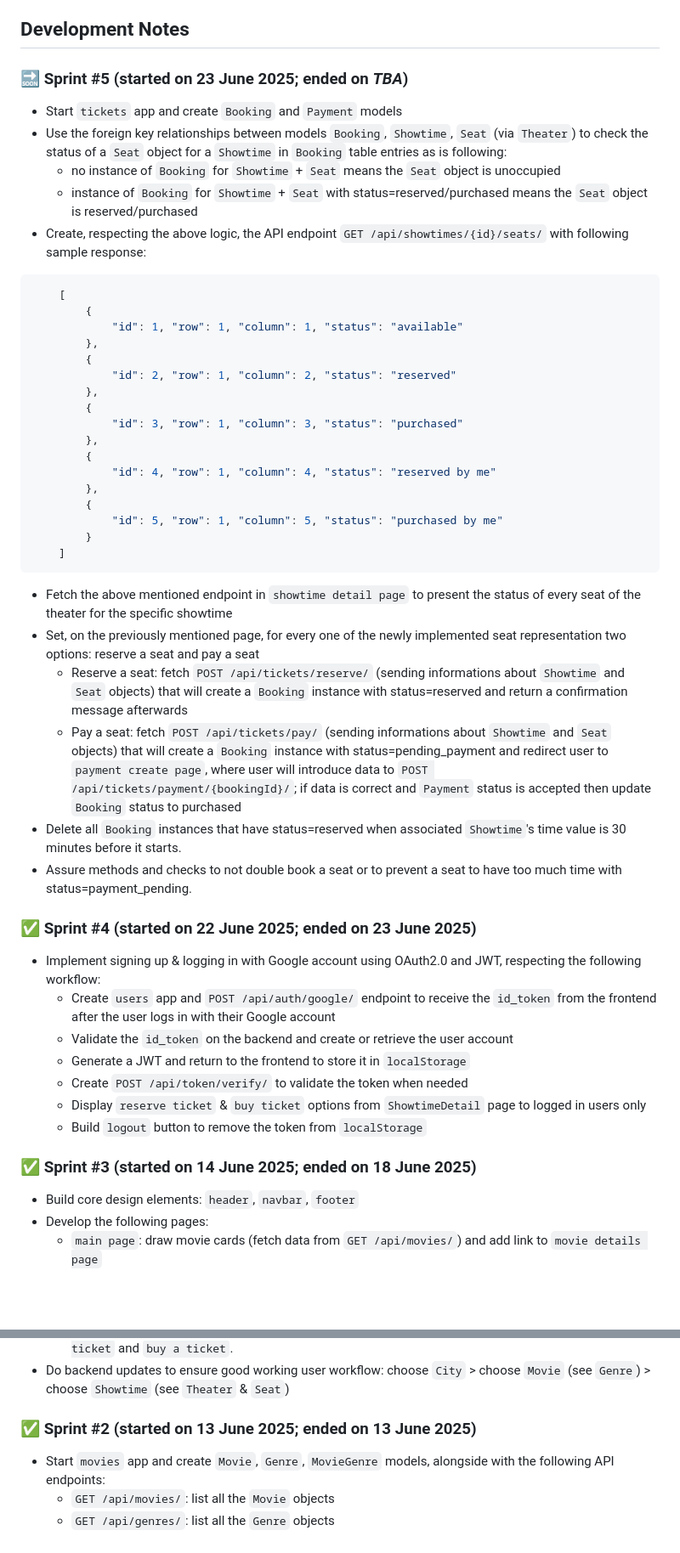
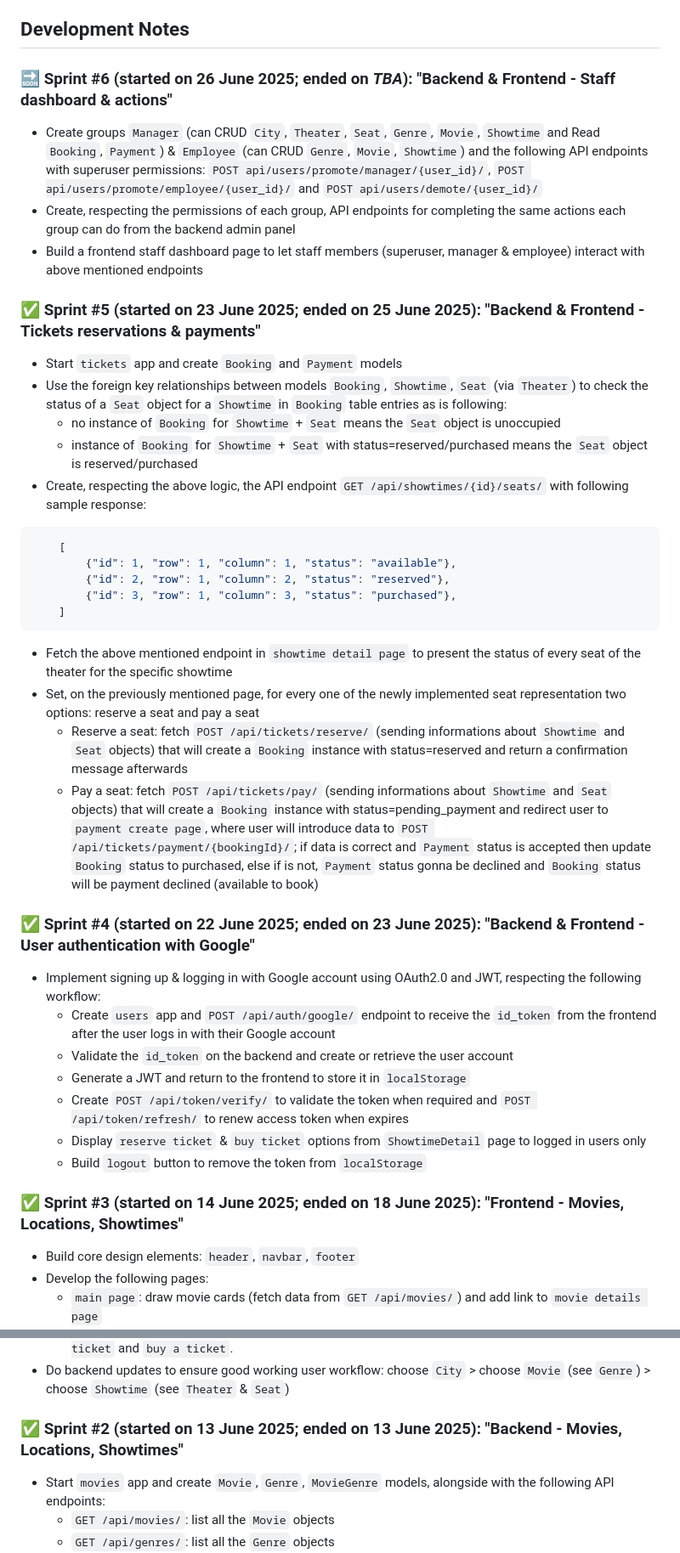
Before and after one commit to vladutcretu/SweetCinema, a Markdown page: NOTES.md, 2 parts joined by grey strips. Shown at 85% size. Drawn GitHub-style; blank space fills up the shorter version.

````diff
--- a/NOTES.md
+++ b/NOTES.md
@@ -35,7 +64,12 @@ This document tracks versioned release notes (features, fixes, refactors, etc.)
 
 ## Development Notes
 
-### 🔜 Sprint #5 (started on 23 June 2025; ended on <i>TBA</i>)
+### 🔜 Sprint #6 (started on 26 June 2025; ended on <i>TBA</i>): "Backend & Frontend - Staff dashboard & actions"
+- Create groups `Manager` (can CRUD `City`, `Theater`, `Seat`, `Genre`, `Movie`, `Showtime` and Read `Booking`, `Payment`) & `Employee` (can CRUD `Genre`, `Movie`, `Showtime`) and the following API endpoints with superuser permissions: `POST api/users/promote/manager/{user_id}/`, `POST api/users/promote/employee/{user_id}/` and `POST api/users/demote/{user_id}/`
+- Create, respecting the permissions of each group, API endpoints for completing the same actions each group can do from the backend admin panel
+- Build a frontend staff dashboard page to let staff members (superuser, manager & employee) interact with above mentioned endpoints
+
+### ✅ Sprint #5 (started on 23 June 2025; ended on 25 June 2025): "Backend & Frontend - Tickets reservations & payments"
 - Start `tickets` app and create `Booking` and `Payment` models
 - Use the foreign key relationships between models `Booking`, `Showtime`, `Seat` (via `Theater`) to check the status of a `Seat` object for a `Showtime` in `Booking` table entries as is following:
 	- no instance of `Booking` for `Showtime` + `Seat` means the `Seat` object is unoccupied
@@ -43,40 +77,26 @@ This document tracks versioned release notes (features, fixes, refactors, etc.)
 - Create, respecting the above logic, the API endpoint `GET /api/showtimes/{id}/seats/` with following sample response:
 ```json
 	[
-        {
-            "id": 1, "row": 1, "column": 1, "status": "available"
-        },
-        {
-            "id": 2, "row": 1, "column": 2, "status": "reserved"
-        },
-        {
-            "id": 3, "row": 1, "column": 3, "status": "purchased"
-        },
-        {
-            "id": 4, "row": 1, "column": 4, "status": "reserved by me"
-        },
-        {
-            "id": 5, "row": 1, "column": 5, "status": "purchased by me"
-        }
+        {"id": 1, "row": 1, "column": 1, "status": "available"},
+        {"id": 2, "row": 1, "column": 2, "status": "reserved"},
+        {"id": 3, "row": 1, "column": 3, "status": "purchased"},
     ]
 ```
 - Fetch the above mentioned endpoint in `showtime detail page` to present the status of every seat of the theater for the specific showtime
 - Set, on the previously mentioned page, for every one of the newly implemented seat representation two options: reserve a seat and pay a seat
 	- Reserve a seat: fetch `POST /api/tickets/reserve/` (sending informations about `Showtime` and `Seat` objects) that will create a `Booking` instance with status=reserved and return a confirmation message afterwards
-	- Pay a seat: fetch `POST /api/tickets/pay/` (sending informations about `Showtime` and `Seat` objects) that will create a `Booking` instance with status=pending_payment and redirect user to `payment create page`, where user will introduce data to `POST /api/tickets/payment/{bookingId}/`; if data is correct and `Payment` status is accepted then update `Booking` status to purchased
-- Delete all `Booking` instances that have status=reserved when associated `Showtime`'s time value is 30 minutes before it starts.
-- Assure methods and checks to not double book a seat or to prevent a seat to have too much time with status=payment_pending.
+	- Pay a seat: fetch `POST /api/tickets/pay/` (sending informations about `Showtime` and `Seat` objects) that will create a `Booking` instance with status=pending_payment and redirect user to `payment create page`, where user will introduce data to `POST /api/tickets/payment/{bookingId}/`; if data is correct and `Payment` status is accepted then update `Booking` status to purchased, else if is not, `Payment` status gonna be declined and `Booking` status will be payment declined (available to book)
 
-### ✅ Sprint #4 (started on 22 June 2025; ended on 23 June 2025)
+### ✅ Sprint #4 (started on 22 June 2025; ended on 23 June 2025): "Backend & Frontend - User authentication with Google"
 - Implement signing up & logging in with Google account using OAuth2.0 and JWT, respecting the following workflow:
 	- Create `users` app and `POST /api/auth/google/` endpoint to receive the `id_token` from the frontend after the user logs in with their Google account
     - Validate the `id_token` on the backend and create or retrieve the user account
     - Generate a JWT and return to the frontend to store it in `localStorage`
-    - Create `POST /api/token/verify/` to validate the token when needed
+    - Create `POST /api/token/verify/` to validate the token when required and `POST /api/token/refresh/` to renew access token when expires
 	- Display `reserve ticket` & `buy ticket` options from `ShowtimeDetail` page to logged in users only
 	- Build `logout` button to remove the token from `localStorage`
 
-### ✅ Sprint #3 (started on 14 June 2025; ended on 18 June 2025)
+### ✅ Sprint #3 (started on 14 June 2025; ended on 18 June 2025): "Frontend - Movies, Locations, Showtimes"
 - Build core design elements: `header`, `navbar`, `footer`
 - Develop the following pages:
     - `main page`: draw movie cards (fetch data from `GET /api/movies/`) and add link to `movie details page`
@@ -84,7 +104,7 @@ This document tracks versioned release notes (features, fixes, refactors, etc.)
     - `showtime details page`: show detailed informations about a single showtime (fetch data from `GET /api/showtimes/{id}/`), about theater and seats (fetch data from `GET /api/locations/theaters/{id}/` and `GET /api/locations/seats/`) and add links to `reserve a ticket` and `buy a ticket`.
 - Do backend updates to ensure good working user workflow: choose `City` > choose `Movie` (see `Genre`) > choose `Showtime` (see `Theater` & `Seat`)
 
-### ✅ Sprint #2 (started on 13 June 2025; ended on 13 June 2025)
+### ✅ Sprint #2 (started on 13 June 2025; ended on 13 June 2025): "Backend - Movies, Locations, Showtimes"
 - Start `movies` app and create `Movie`, `Genre`, `MovieGenre` models, alongside with the following API endpoints:
     - `GET /api/movies/`: list all the `Movie` objects
     - `GET /api/genres/`: list all the `Genre` objects
````
Also changed, not shown: other parts of NOTES.md (+35 -6 lines).
